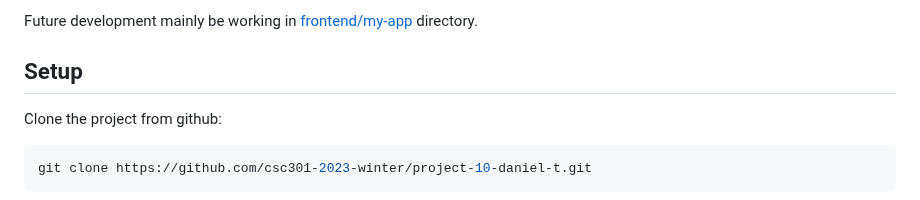
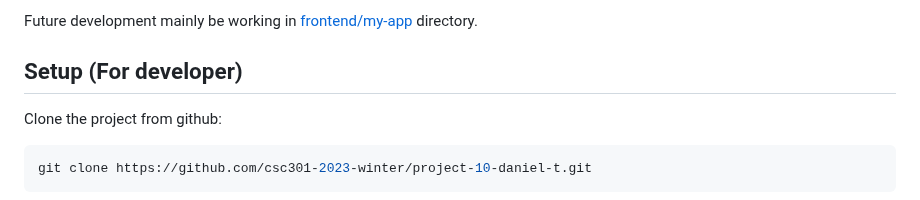
Before and after one commit to csc301-2023-winter/project-10-daniel-t, a Markdown page: README.md, the part around the change. Drawn GitHub-style.

````diff
--- a/README.md
+++ b/README.md
@@ -57,7 +57,7 @@ This section explains the purpose and content for each folder in the repository
 
 Future development mainly be working in [frontend/my-app](https://github.com/csc301-2023-winter/project-10-daniel-t/tree/main/frontend/my-app) directory.
 
-## Setup
+## Setup (For developer)
 Clone the project from github:
 ``` sh
 git clone https://github.com/csc301-2023-winter/project-10-daniel-t.git
````
